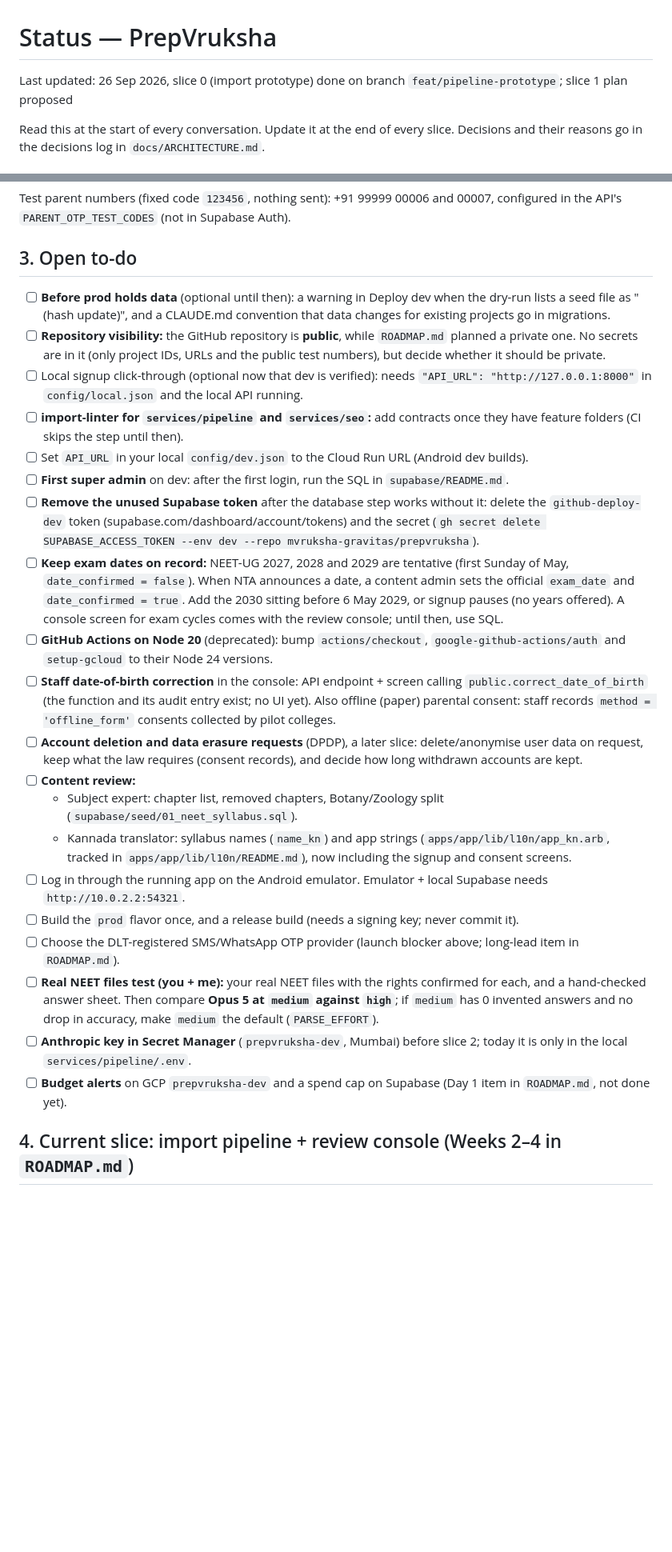
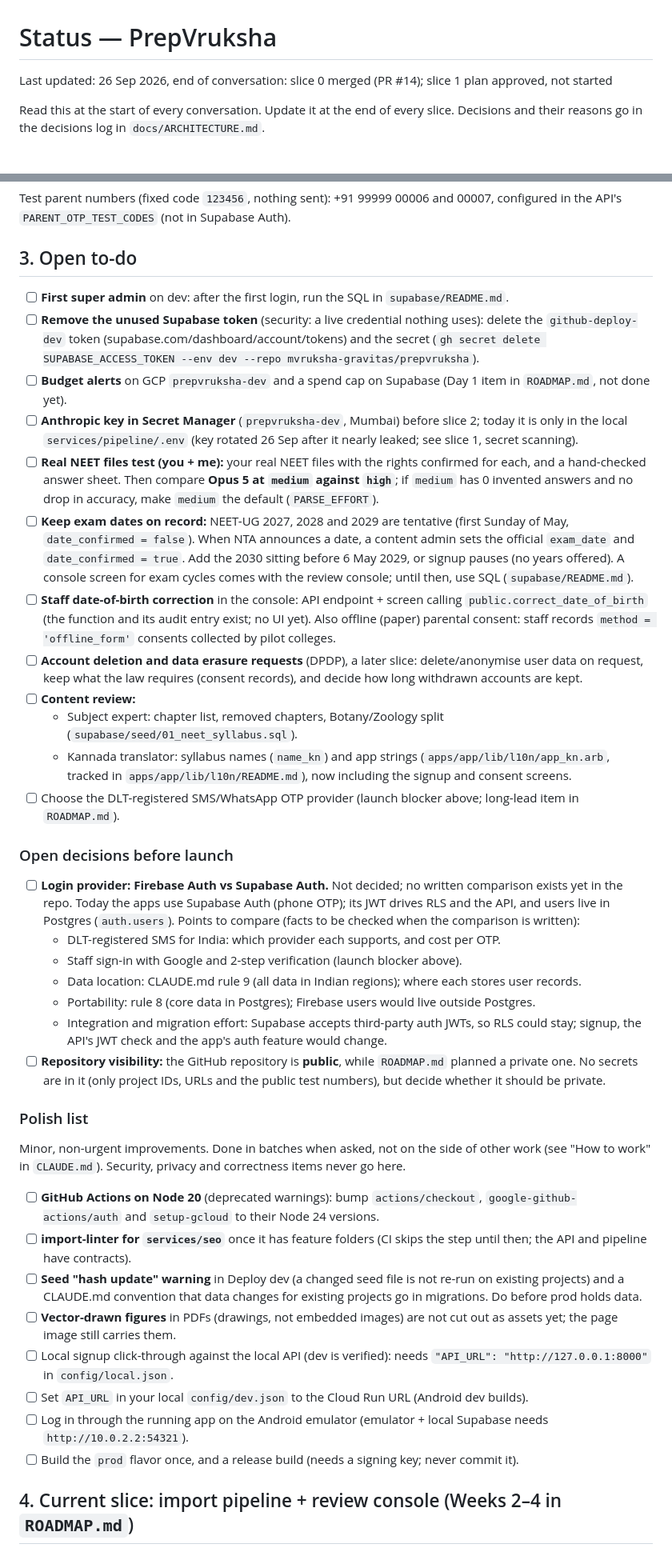
Before and after one commit to mvruksha-gravitas/prepvruksha, a Markdown page: docs/STATUS.md, 2 parts joined by grey strips. Shown at 80% size. Rendered like a GitHub page; blank space fills up the shorter version.

```diff
--- a/docs/STATUS.md
+++ b/docs/STATUS.md
@@ -1,6 +1,6 @@
 # Status — PrepVruksha
 
-Last updated: 26 Sep 2026, slice 0 (import prototype) done on branch `feat/pipeline-prototype`; slice 1 plan proposed
+Last updated: 26 Sep 2026, end of conversation: slice 0 merged (PR #14); slice 1 plan approved, not started
 
 Read this at the start of every conversation. Update it at the end of every slice.
 Decisions and their reasons go in the decisions log in `docs/ARCHITECTURE.md`.
@@ -120,26 +120,41 @@ Test parent numbers (fixed code `123456`, nothing sent): +91 99999 00006 and 000
 
 ## 3. Open to-do
 
-- [ ] **Before prod holds data** (optional until then): a warning in Deploy dev when the dry-run lists a seed file as "(hash update)", and a CLAUDE.md convention that data changes for existing projects go in migrations.
-- [ ] **Repository visibility:** the GitHub repository is **public**, while `ROADMAP.md` planned a private one. No secrets are in it (only project IDs, URLs and the public test numbers), but decide whether it should be private.
-- [ ] Local signup click-through (optional now that dev is verified): needs `"API_URL": "http://127.0.0.1:8000"` in `config/local.json` and the local API running.
-- [ ] **import-linter for `services/pipeline` and `services/seo`:** add contracts once they have feature folders (CI skips the step until then).
-- [ ] Set `API_URL` in your local `config/dev.json` to the Cloud Run URL (Android dev builds).
 - [ ] **First super admin** on dev: after the first login, run the SQL in `supabase/README.md`.
-- [ ] **Remove the unused Supabase token** after the database step works without it: delete the `github-deploy-dev` token (supabase.com/dashboard/account/tokens) and the secret (`gh secret delete SUPABASE_ACCESS_TOKEN --env dev --repo mvruksha-gravitas/prepvruksha`).
-- [ ] **Keep exam dates on record:** NEET-UG 2027, 2028 and 2029 are tentative (first Sunday of May, `date_confirmed = false`). When NTA announces a date, a content admin sets the official `exam_date` and `date_confirmed = true`. Add the 2030 sitting before 6 May 2029, or signup pauses (no years offered). A console screen for exam cycles comes with the review console; until then, use SQL.
-- [ ] **GitHub Actions on Node 20** (deprecated): bump `actions/checkout`, `google-github-actions/auth` and `setup-gcloud` to their Node 24 versions.
+- [ ] **Remove the unused Supabase token** (security: a live credential nothing uses): delete the `github-deploy-dev` token (supabase.com/dashboard/account/tokens) and the secret (`gh secret delete SUPABASE_ACCESS_TOKEN --env dev --repo mvruksha-gravitas/prepvruksha`).
+- [ ] **Budget alerts** on GCP `prepvruksha-dev` and a spend cap on Supabase (Day 1 item in `ROADMAP.md`, not done yet).
+- [ ] **Anthropic key in Secret Manager** (`prepvruksha-dev`, Mumbai) before slice 2; today it is only in the local `services/pipeline/.env` (key rotated 26 Sep after it nearly leaked; see slice 1, secret scanning).
+- [ ] **Real NEET files test (you + me):** your real NEET files with the rights confirmed for each, and a hand-checked answer sheet. Then compare **Opus 5 at `medium` against `high`**; if `medium` has 0 invented answers and no drop in accuracy, make `medium` the default (`PARSE_EFFORT`).
+- [ ] **Keep exam dates on record:** NEET-UG 2027, 2028 and 2029 are tentative (first Sunday of May, `date_confirmed = false`). When NTA announces a date, a content admin sets the official `exam_date` and `date_confirmed = true`. Add the 2030 sitting before 6 May 2029, or signup pauses (no years offered). A console screen for exam cycles comes with the review console; until then, use SQL (`supabase/README.md`).
 - [ ] **Staff date-of-birth correction** in the console: API endpoint + screen calling `public.correct_date_of_birth` (the function and its audit entry exist; no UI yet). Also offline (paper) parental consent: staff records `method = 'offline_form'` consents collected by pilot colleges.
 - [ ] **Account deletion and data erasure requests** (DPDP), a later slice: delete/anonymise user data on request, keep what the law requires (consent records), and decide how long withdrawn accounts are kept.
 - [ ] **Content review:**
   - Subject expert: chapter list, removed chapters, Botany/Zoology split (`supabase/seed/01_neet_syllabus.sql`).
   - Kannada translator: syllabus names (`name_kn`) and app strings (`apps/app/lib/l10n/app_kn.arb`, tracked in `apps/app/lib/l10n/README.md`), now including the signup and consent screens.
-- [ ] Log in through the running app on the Android emulator. Emulator + local Supabase needs `http://10.0.2.2:54321`.
+- [ ] Choose the DLT-registered SMS/WhatsApp OTP provider (launch blocker above; long-lead item in `ROADMAP.md`).
+
+### Open decisions before launch
+
+- [ ] **Login provider: Firebase Auth vs Supabase Auth.** Not decided; no written comparison exists yet in the repo. Today the apps use Supabase Auth (phone OTP); its JWT drives RLS and the API, and users live in Postgres (`auth.users`). Points to compare (facts to be checked when the comparison is written):
+  - DLT-registered SMS for India: which provider each supports, and cost per OTP.
+  - Staff sign-in with Google and 2-step verification (launch blocker above).
+  - Data location: CLAUDE.md rule 9 (all data in Indian regions); where each stores user records.
+  - Portability: rule 8 (core data in Postgres); Firebase users would live outside Postgres.
+  - Integration and migration effort: Supabase accepts third-party auth JWTs, so RLS could stay; signup, the API's JWT check and the app's auth feature would change.
+- [ ] **Repository visibility:** the GitHub repository is **public**, while `ROADMAP.md` planned a private one. No secrets are in it (only project IDs, URLs and the public test numbers), but decide whether it should be private.
+
+### Polish list
+
+Minor, non-urgent improvements. Done in batches when asked, not on the side of other work (see "How to work" in `CLAUDE.md`). Security, privacy and correctness items never go here.
+
+- [ ] **GitHub Actions on Node 20** (deprecated warnings): bump `actions/checkout`, `google-github-actions/auth` and `setup-gcloud` to their Node 24 versions.
+- [ ] **import-linter for `services/seo`** once it has feature folders (CI skips the step until then; the API and pipeline have contracts).
+- [ ] **Seed "hash update" warning** in Deploy dev (a changed seed file is not re-run on existing projects) and a CLAUDE.md convention that data changes for existing projects go in migrations. Do before prod holds data.
+- [ ] **Vector-drawn figures** in PDFs (drawings, not embedded images) are not cut out as assets yet; the page image still carries them.
+- [ ] Local signup click-through against the local API (dev is verified): needs `"API_URL": "http://127.0.0.1:8000"` in `config/local.json`.
+- [ ] Set `API_URL` in your local `config/dev.json` to the Cloud Run URL (Android dev builds).
+- [ ] Log in through the running app on the Android emulator (emulator + local Supabase needs `http://10.0.2.2:54321`).
 - [ ] Build the `prod` flavor once, and a release build (needs a signing key; never commit it).
-- [ ] Choose the DLT-registered SMS/WhatsApp OTP provider (launch blocker above; long-lead item in `ROADMAP.md`).
-- [ ] **Real NEET files test (you + me):** your real NEET files with the rights confirmed for each, and a hand-checked answer sheet. Then compare **Opus 5 at `medium` against `high`**; if `medium` has 0 invented answers and no drop in accuracy, make `medium` the default (`PARSE_EFFORT`).
-- [ ] **Anthropic key in Secret Manager** (`prepvruksha-dev`, Mumbai) before slice 2; today it is only in the local `services/pipeline/.env`.
-- [ ] **Budget alerts** on GCP `prepvruksha-dev` and a spend cap on Supabase (Day 1 item in `ROADMAP.md`, not done yet).
 
 ## 4. Current slice: import pipeline + review console (Weeks 2–4 in `ROADMAP.md`)
 
```
Also changed, not shown: other parts of docs/STATUS.md (+24 -1 lines), CLAUDE.md (+2 -0 lines).
